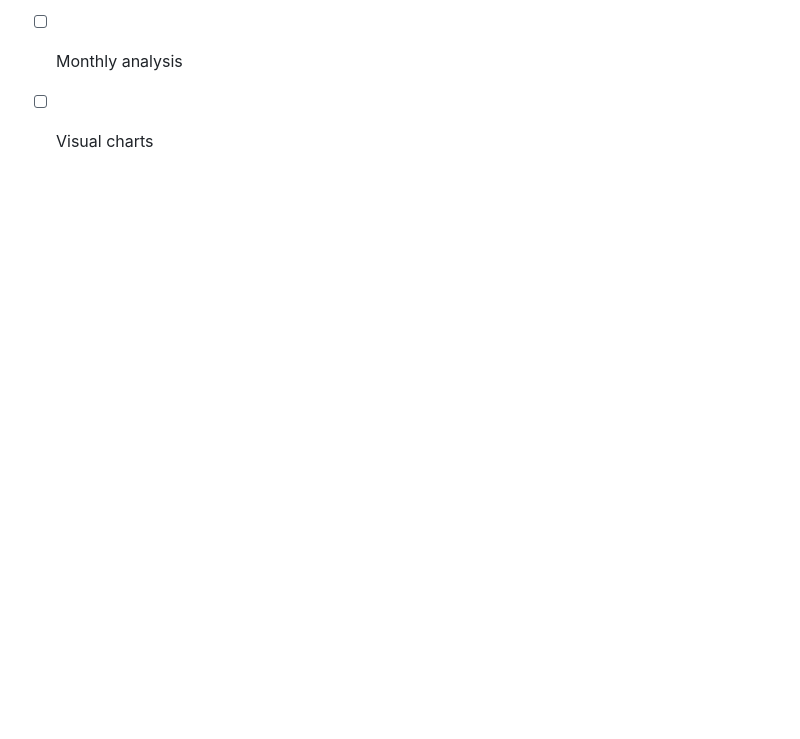
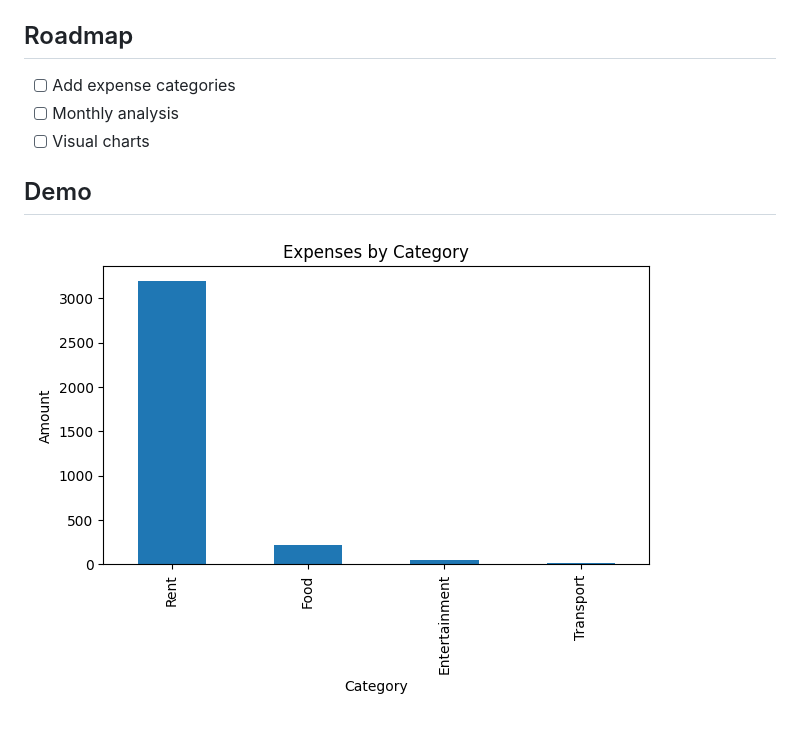
Before and after one commit to YakirZ0410/expense-tracker, a Markdown page: README.md, the part around the change. Drawn GitHub-style; pictures changed too: docs/expenses_by_category.png (added); blank space fills up the shorter version.

Commit message:
Add bar chart for expenses by category

```diff
--- a/README.md
+++ b/README.md
@@ -23,3 +23,6 @@ A simple Python project for tracking personal expenses and analyzing spending pa
 - [ ] Add expense categories
 - [ ] Monthly analysis
 - [ ] Visual charts
+
+## Demo
+![Expenses by Category](docs/expenses_by_category.png)
```
Also changed, not shown: 1 other file.
